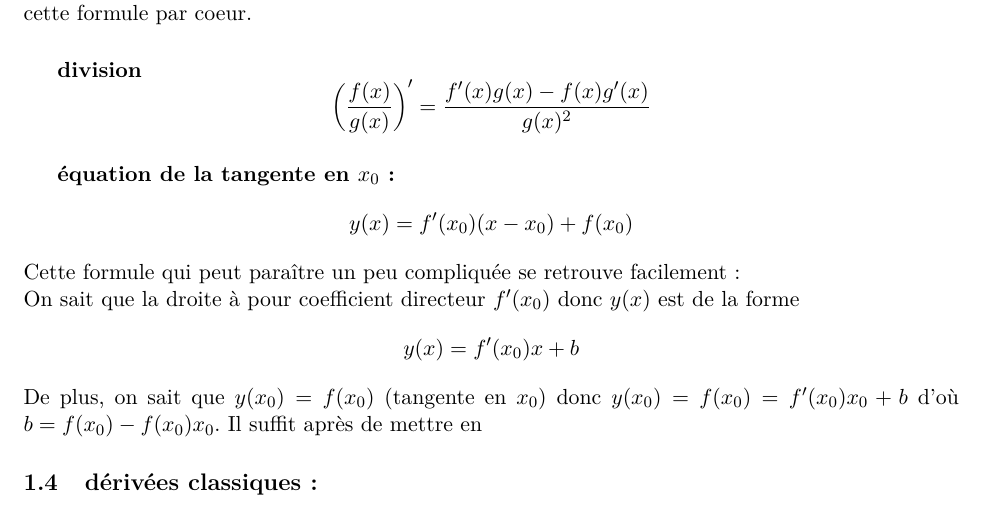
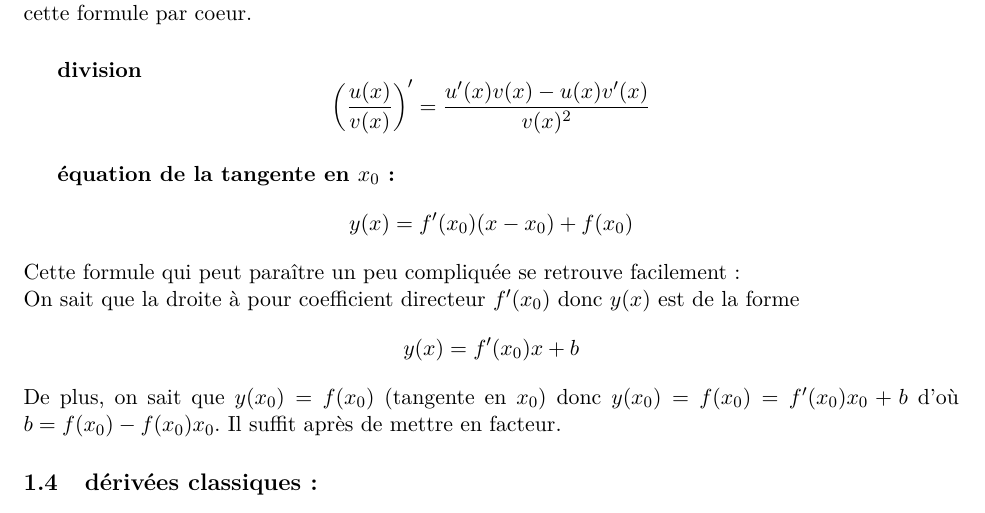
Before and after one commit to bdbonnaire/derivation-TS, a LaTeX document (derivation.tex): part of page 2 of 2, cut so that both start at the same text. Compiled offline with pdfLaTeX.

Commit message:
changement des noms des fonctions rajout d'un mot manquant

```diff
--- a/derivation.tex
+++ b/derivation.tex
@@ -77,7 +77,7 @@
         Il est bien utile (bien que non nécessaire, exercice: retrouvez la) de connaître cette formule par coeur.
         \subparagraph{division}
         \begin{equation*}
-            \de{\frac{f(x)}{g(x)}} = \frac{f'(x)g(x) - f(x)g'(x)}{g(x)^2}
+            \de{\frac{u(x)}{v(x)}} = \frac{u'(x)v(x) - u(x)v'(x)}{v(x)^2}
         \end{equation*}
 
         \subparagraph{équation de la tangente en $x_0$:}
@@ -89,7 +89,7 @@
         \begin{equation*}
             y(x)=f'(x_0)x+b
         \end{equation*}
-        De plus, on sait que $y(x_0)=f(x_0)$ (tangente en $x_0$) donc $y(x_0)=f(x_0)= f'(x_0)x_0 +b$ d'où $b=f(x_0) -f(x_0)x_0$. Il suffit après de mettre en
+        De plus, on sait que $y(x_0)=f(x_0)$ (tangente en $x_0$) donc $y(x_0)=f(x_0)= f'(x_0)x_0 +b$ d'où $b=f(x_0) -f(x_0)x_0$. Il suffit après de mettre en facteur.
 
         \subsection{dérivées classiques :}
         \begin{align*}
```
Also changed, not shown: derivation.pdf, 3 other files.
